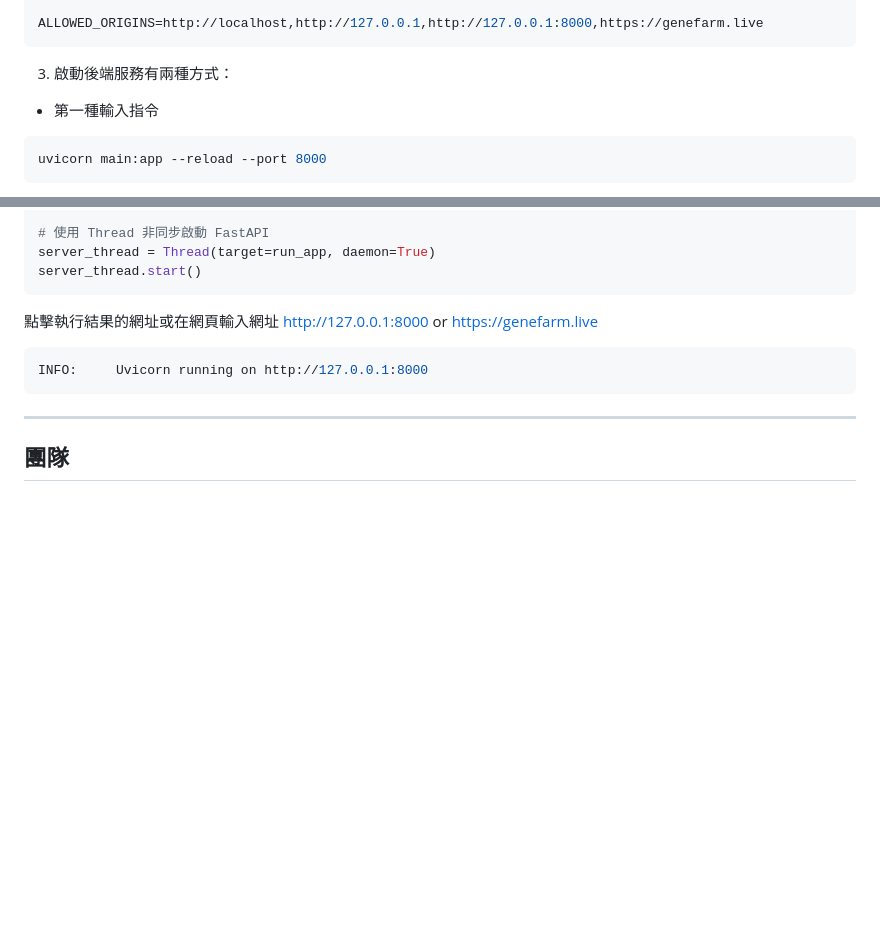
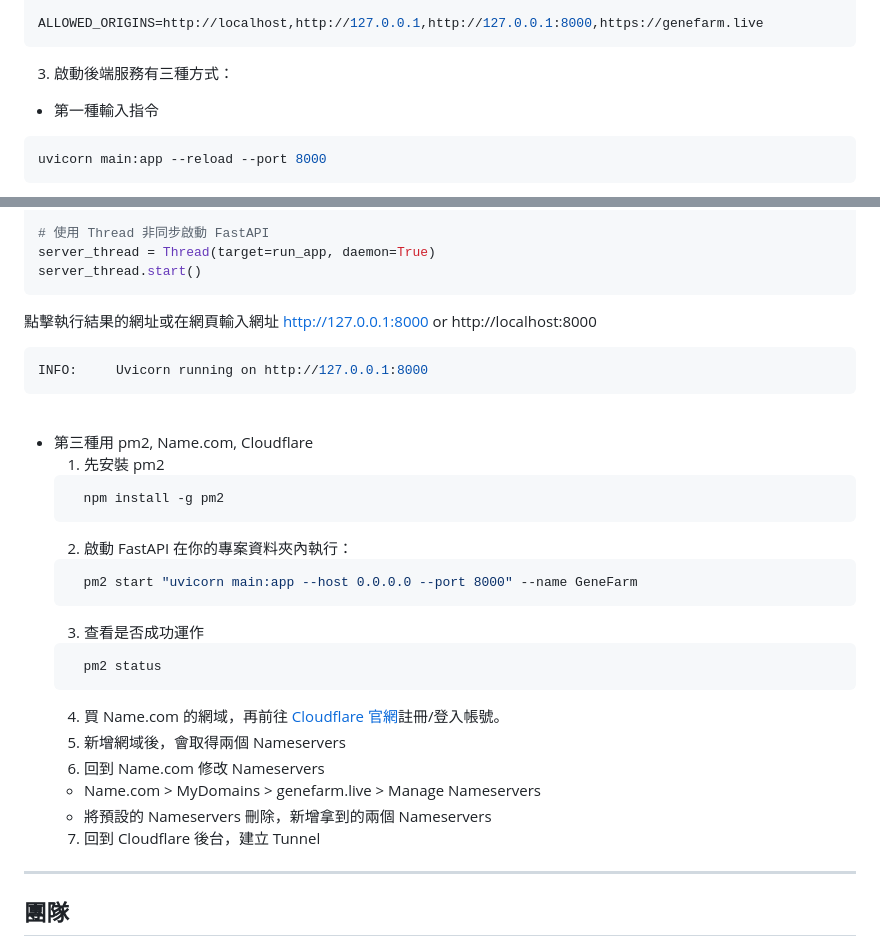
Before and after one commit to Tsen01/GeneFarm, a Markdown page: README.md, 2 parts joined by grey strips. GitHub-like rendering; blank space fills up the shorter version.

Commit message:
新增網頁架設與部署教學

````diff
--- a/README.md
+++ b/README.md
@@ -56,7 +56,7 @@ DB_NAME=YOUR_DATABASE_NAME
 
 ALLOWED_ORIGINS=http://localhost,http://127.0.0.1,http://127.0.0.1:8000,https://genefarm.live
 ```
-3. 啟動後端服務有兩種方式：
+3. 啟動後端服務有三種方式：
   - 第一種輸入指令
   ```bash
   uvicorn main:app --reload --port 8000
@@ -83,10 +84,32 @@ ALLOWED_ORIGINS=http://localhost,http://127.0.0.1,http://127.0.0.1:8000,https://
   server_thread.start()
   ```
 
-  點擊執行結果的網址或在網頁輸入網址 http://127.0.0.1:8000 or https://genefarm.live
+  點擊執行結果的網址或在網頁輸入網址 http://127.0.0.1:8000 or http://localhost:8000
   ```bash
   INFO:     Uvicorn running on http://127.0.0.1:8000
   ```
+<br>
+
+  - 第三種用 pm2, Name.com, Cloudflare
+    1. 先安裝 pm2
+    ```bash
+      npm install -g pm2
+    ```
+    2. 啟動 FastAPI
+    在你的專案資料夾內執行：
+    ```bash
+      pm2 start "uvicorn main:app --host 0.0.0.0 --port 8000" --name GeneFarm
+    ```
+    3. 查看是否成功運作
+    ```bash
+      pm2 status
+    ```
+    4. 買 Name.com 的網域，再前往 [Cloudflare 官網](https://www.cloudflare.com/)註冊/登入帳號。
+    5. 新增網域後，會取得兩個 Nameservers
+    6. 回到 Name.com 修改 Nameservers
+      - Name.com > MyDomains > genefarm.live > Manage Nameservers
+      - 將預設的 Nameservers 刪除，新增拿到的兩個 Nameservers
+    7. 回到 Cloudflare 後台，建立 Tunnel
 
 ---
 
````
Also changed, not shown: other parts of README.md (+1 -0 lines).
